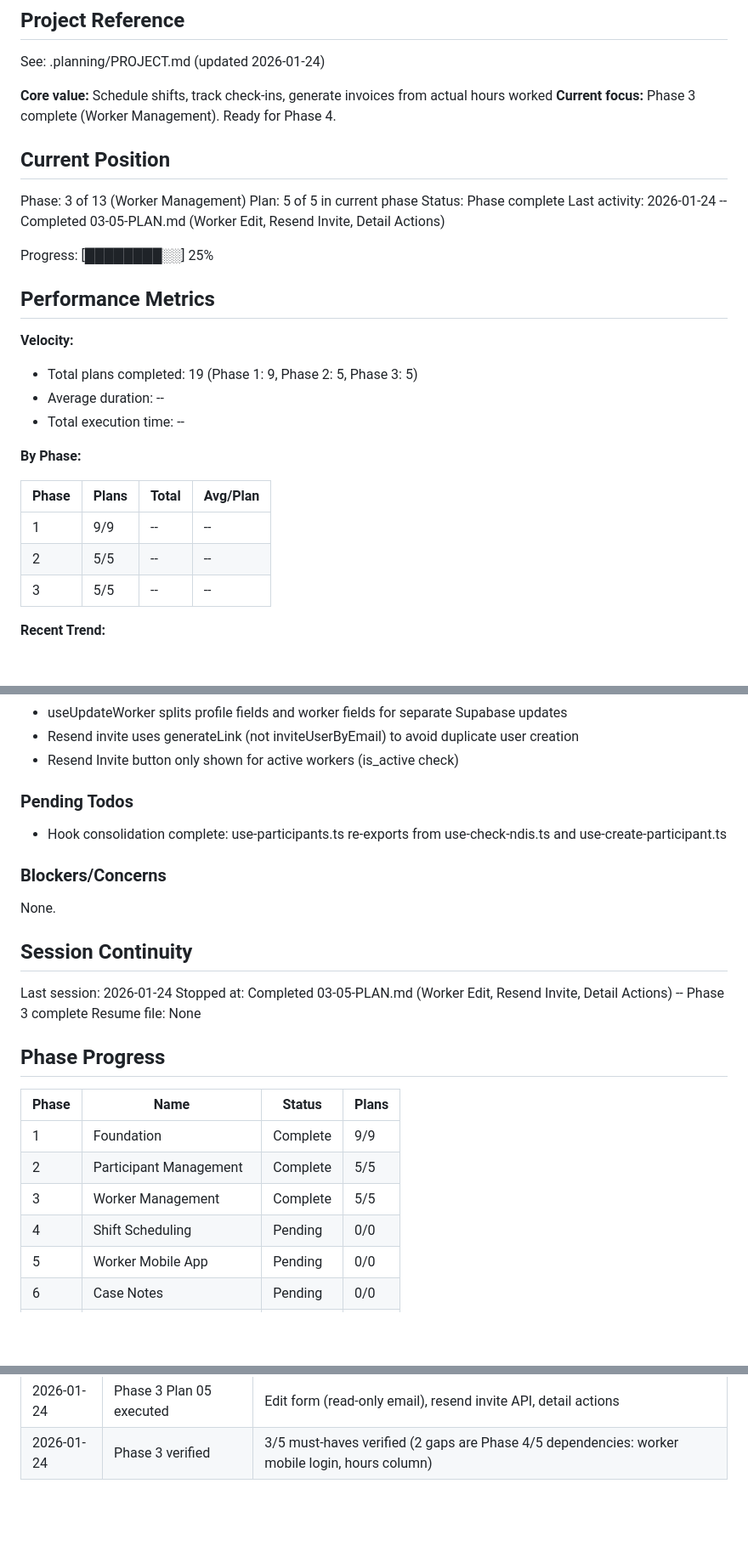
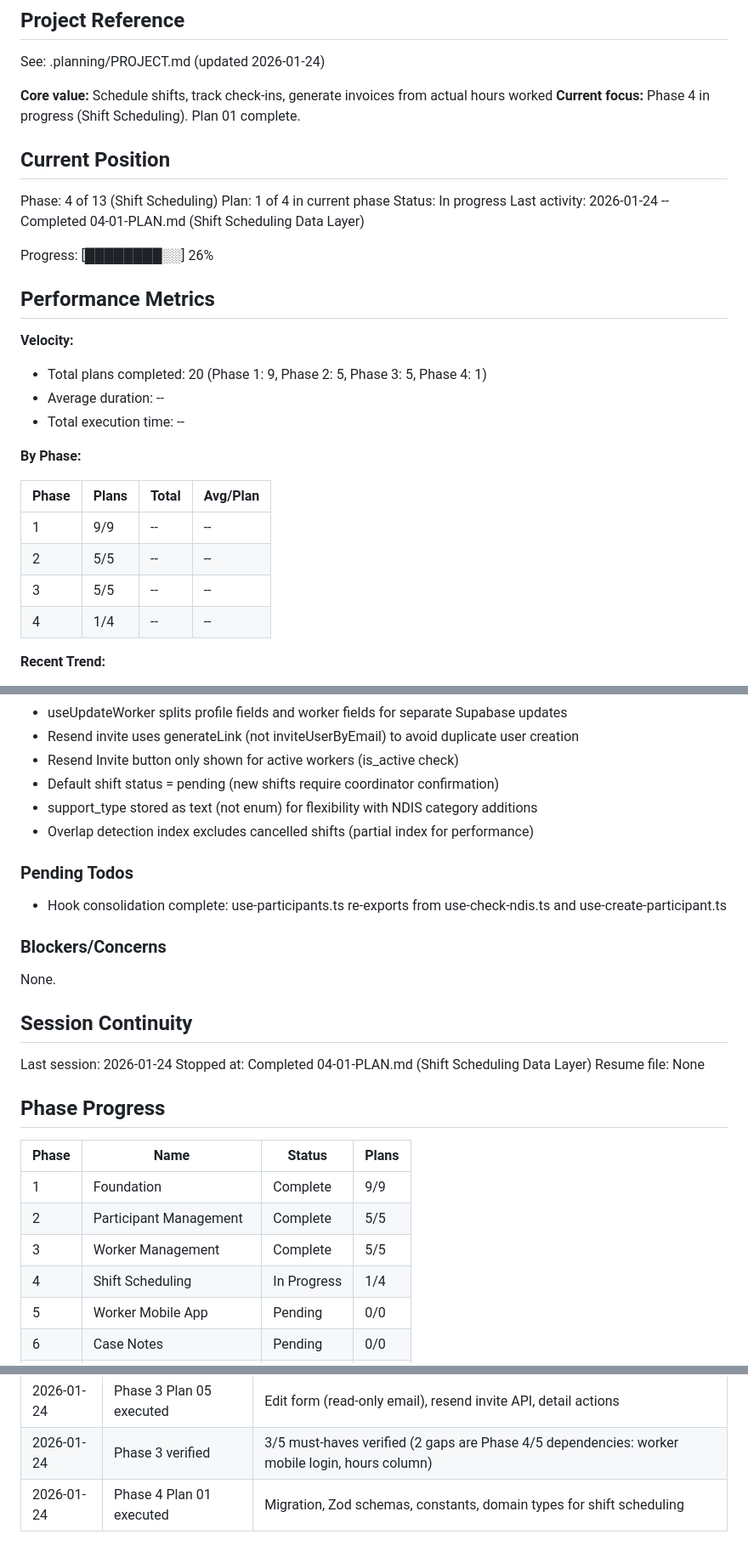
Before and after one commit to cleanupbro/ephraimcare-NDIS-portal, a Markdown page: .planning/STATE.md, 3 parts joined by grey strips. Shown at 85% size. GitHub-like rendering; blank space fills up the shorter version.

Commit message:
docs(04-01): complete shift scheduling data layer plan
Tasks completed: 3/3
- Database migration (support_type, pending/proposed, overlap index)
- Zod schemas and constants (validation, colors, presets, time slots)
- Domain types (ShiftWithRelations, OverlappingShift, updated ShiftStatus)

SUMMARY: .planning/phases/04-shift-scheduling/04-01-SUMMARY.md

Co-Authored-By: Claude Opus 4.5 <noreply@anthropic.com>

```diff
--- a/.planning/STATE.md
+++ b/.planning/STATE.md
@@ -5,21 +5,21 @@
 See: .planning/PROJECT.md (updated 2026-01-24)
 
 **Core value:** Schedule shifts, track check-ins, generate invoices from actual hours worked
-**Current focus:** Phase 3 complete (Worker Management). Ready for Phase 4.
+**Current focus:** Phase 4 in progress (Shift Scheduling). Plan 01 complete.
 
 ## Current Position
 
-Phase: 3 of 13 (Worker Management)
-Plan: 5 of 5 in current phase
-Status: Phase complete
-Last activity: 2026-01-24 -- Completed 03-05-PLAN.md (Worker Edit, Resend Invite, Detail Actions)
+Phase: 4 of 13 (Shift Scheduling)
+Plan: 1 of 4 in current phase
+Status: In progress
+Last activity: 2026-01-24 -- Completed 04-01-PLAN.md (Shift Scheduling Data Layer)
 
-Progress: [████████░░] 25%
+Progress: [████████░░] 26%
 
 ## Performance Metrics
 
 **Velocity:**
-- Total plans completed: 19 (Phase 1: 9, Phase 2: 5, Phase 3: 5)
+- Total plans completed: 20 (Phase 1: 9, Phase 2: 5, Phase 3: 5, Phase 4: 1)
 - Average duration: --
 - Total execution time: --
 
@@ -30,6 +30,7 @@ Progress: [████████░░] 25%
 | 1 | 9/9 | -- | -- |
 | 2 | 5/5 | -- | -- |
 | 3 | 5/5 | -- | -- |
+| 4 | 1/4 | -- | -- |
 
 **Recent Trend:**
 - Last 5 plans: --
@@ -74,6 +75,9 @@ Recent decisions affecting current work:
 - useUpdateWorker splits profile fields and worker fields for separate Supabase updates
 - Resend invite uses generateLink (not inviteUserByEmail) to avoid duplicate user creation
 - Resend Invite button only shown for active workers (is_active check)
+- Default shift status = pending (new shifts require coordinator confirmation)
+- support_type stored as text (not enum) for flexibility with NDIS category additions
+- Overlap detection index excludes cancelled shifts (partial index for performance)
 
 ### Pending Todos
 
@@ -86,7 +90,7 @@ None.
 ## Session Continuity
 
 Last session: 2026-01-24
-Stopped at: Completed 03-05-PLAN.md (Worker Edit, Resend Invite, Detail Actions) -- Phase 3 complete
+Stopped at: Completed 04-01-PLAN.md (Shift Scheduling Data Layer)
 Resume file: None
 
 ## Phase Progress
@@ -96,7 +100,7 @@ Resume file: None
 | 1 | Foundation | Complete | 9/9 |
 | 2 | Participant Management | Complete | 5/5 |
 | 3 | Worker Management | Complete | 5/5 |
-| 4 | Shift Scheduling | Pending | 0/0 |
+| 4 | Shift Scheduling | In Progress | 1/4 |
 | 5 | Worker Mobile App | Pending | 0/0 |
 | 6 | Case Notes | Pending | 0/0 |
 | 7 | Invoicing | Pending | 0/0 |
@@ -127,3 +131,4 @@ Resume file: None
 | 2026-01-24 | Phase 3 Plan 03 executed | Worker creation form, invite API, mutation hook |
 | 2026-01-24 | Phase 3 Plan 05 executed | Edit form (read-only email), resend invite API, detail actions |
 | 2026-01-24 | Phase 3 verified | 3/5 must-haves verified (2 gaps are Phase 4/5 dependencies: worker mobile login, hours column) |
+| 2026-01-24 | Phase 4 Plan 01 executed | Migration, Zod schemas, constants, domain types for shift scheduling |
```
Also changed, not shown: 1 other file.
